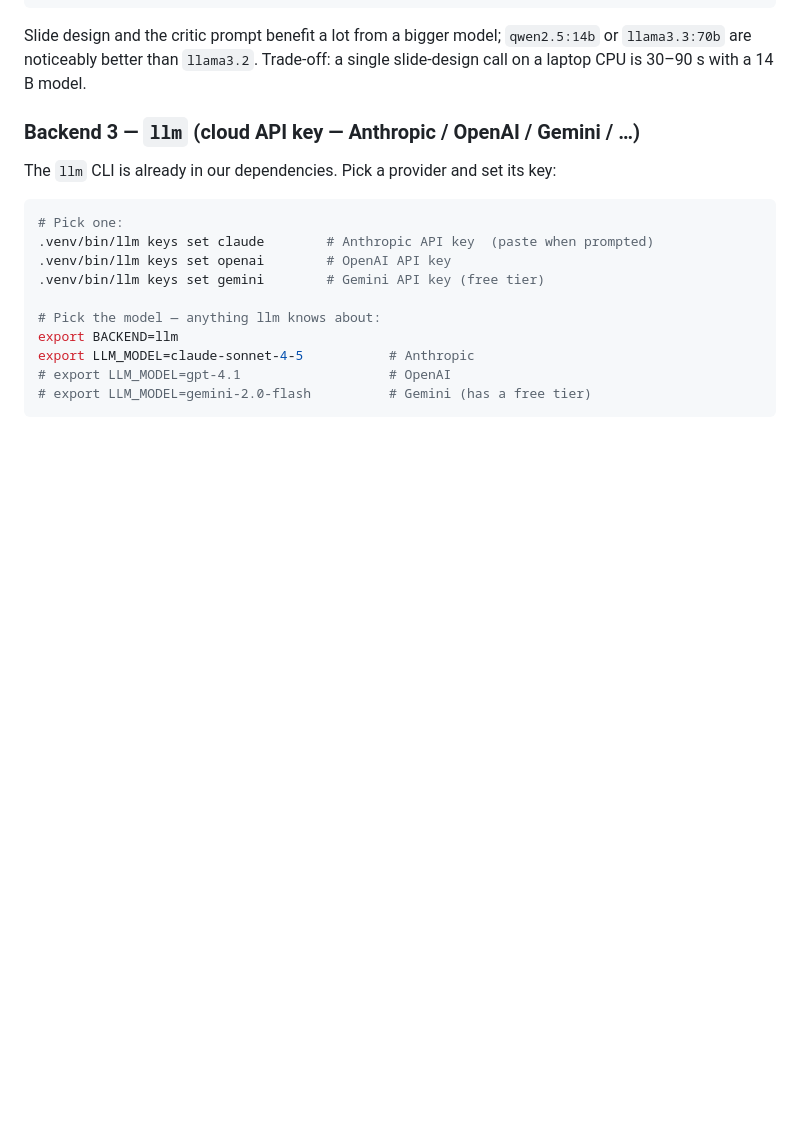
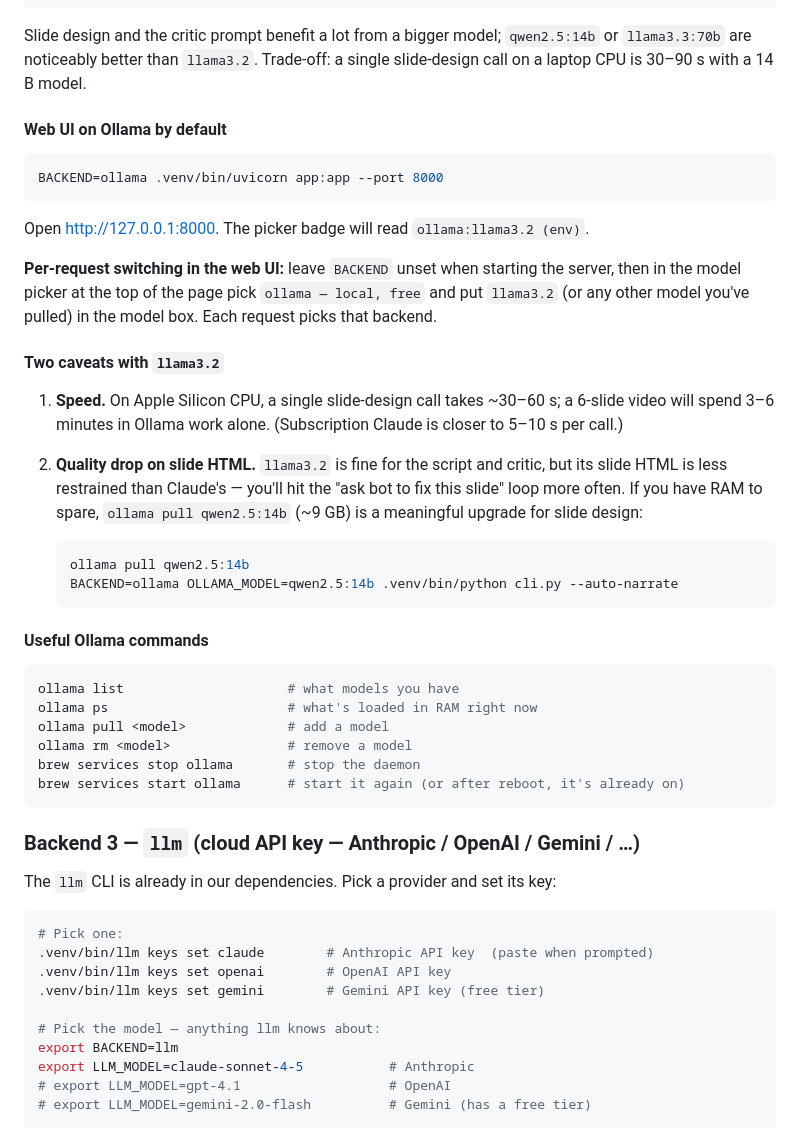
Before and after one commit to mahadevaiahrashmi/explainer-bot, a Markdown page: USER_MANUAL.md, the part around the change. Drawn GitHub-style; blank space fills up the shorter version.

Commit message:
USER_MANUAL: add detailed Ollama section (Web UI + caveats + commands)
Expands the "Backend 2 — ollama" subsection with three new
subheadings:

- Web UI on Ollama by default: how to start uvicorn with BACKEND=ollama
  and what the picker badge will read; per-request switching via the
  picker for users who'd rather not pin at startup.
- Two caveats with llama3.2: the speed cost on Apple Silicon (~30-60s
  per slide design call) and the slide-HTML quality drop; the
  qwen2.5:14b upgrade path with the exact one-shot command.
- Useful Ollama commands: list / ps / pull / rm + brew services
  start / stop.

This was a local worktree restoration too: the five user-facing docs
(PRD, PRODUCT_DESIGN, SYSTEM_DESIGN, TESTING, USER_MANUAL) had been
moved into docs/ locally but never committed or pushed. origin/main
always had them at the root; the README links pointing at the root
were always correct on the published repo. Files moved back to root
here so the local worktree matches origin again.

Closes #8 (README USER_MANUAL hyperlink broken — was local-only).

````diff
--- a/USER_MANUAL.md
+++ b/USER_MANUAL.md
@@ -78,6 +78,47 @@ Slide design and the critic prompt benefit a lot from a bigger model;
 `qwen2.5:14b` or `llama3.3:70b` are noticeably better than `llama3.2`.
 Trade-off: a single slide-design call on a laptop CPU is 30–90 s with a
 14 B model.
+
+#### Web UI on Ollama by default
+
+```bash
+BACKEND=ollama .venv/bin/uvicorn app:app --port 8000
+```
+
+Open <http://127.0.0.1:8000>. The picker badge will read
+`ollama:llama3.2 (env)`.
+
+**Per-request switching in the web UI:** leave `BACKEND` unset when
+starting the server, then in the model picker at the top of the page
+pick `ollama — local, free` and put `llama3.2` (or any other model
+you've pulled) in the model box. Each request picks that backend.
+
+#### Two caveats with `llama3.2`
+
+1. **Speed.** On Apple Silicon CPU, a single slide-design call takes
+   ~30–60 s; a 6-slide video will spend 3–6 minutes in Ollama work
+   alone. (Subscription Claude is closer to 5–10 s per call.)
+2. **Quality drop on slide HTML.** `llama3.2` is fine for the script
+   and critic, but its slide HTML is less restrained than Claude's —
+   you'll hit the "ask bot to fix this slide" loop more often. If you
+   have RAM to spare, `ollama pull qwen2.5:14b` (~9 GB) is a
+   meaningful upgrade for slide design:
+
+   ```bash
+   ollama pull qwen2.5:14b
+   BACKEND=ollama OLLAMA_MODEL=qwen2.5:14b .venv/bin/python cli.py --auto-narrate
+   ```
+
+#### Useful Ollama commands
+
+```bash
+ollama list                     # what models you have
+ollama ps                       # what's loaded in RAM right now
+ollama pull <model>             # add a model
+ollama rm <model>               # remove a model
+brew services stop ollama       # stop the daemon
+brew services start ollama      # start it again (or after reboot, it's already on)
+```
 
 ### Backend 3 — `llm` (cloud API key — Anthropic / OpenAI / Gemini / …)
 
````
